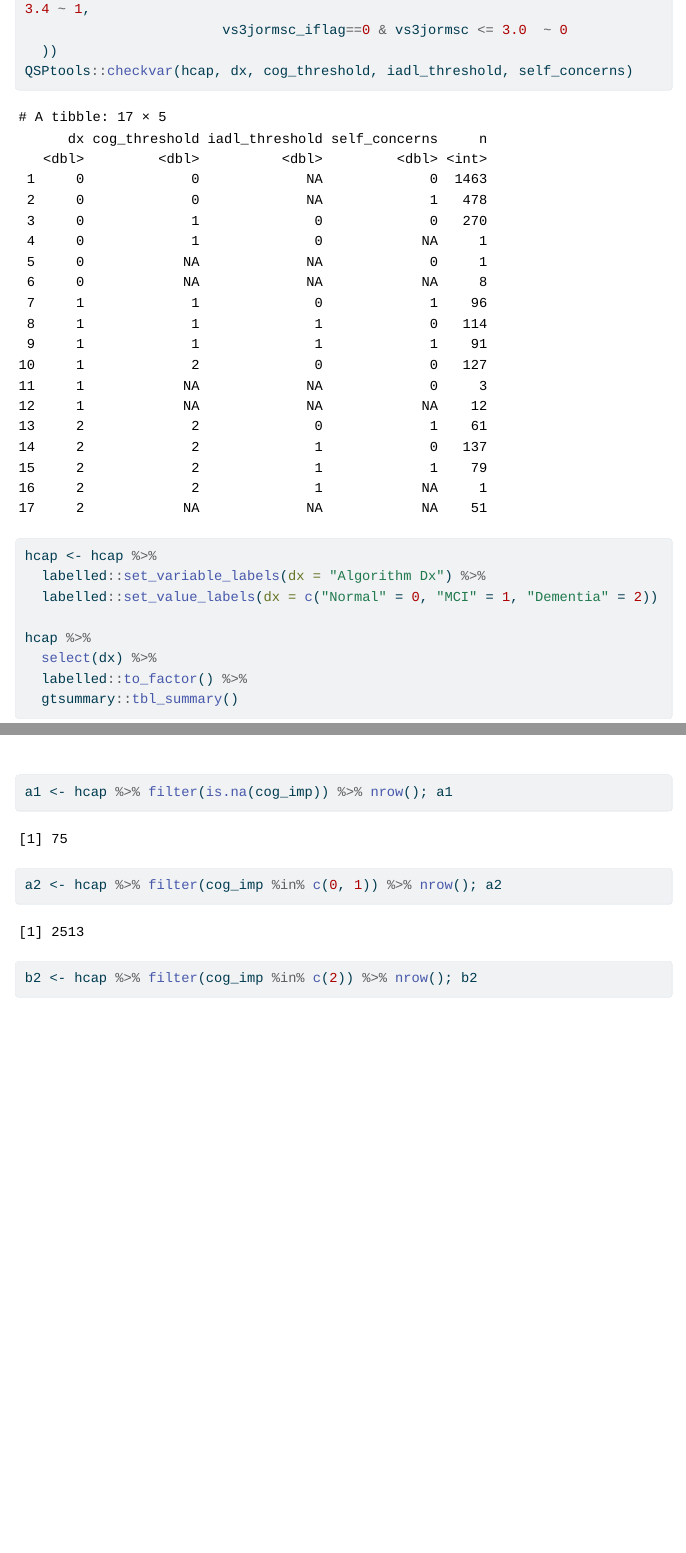
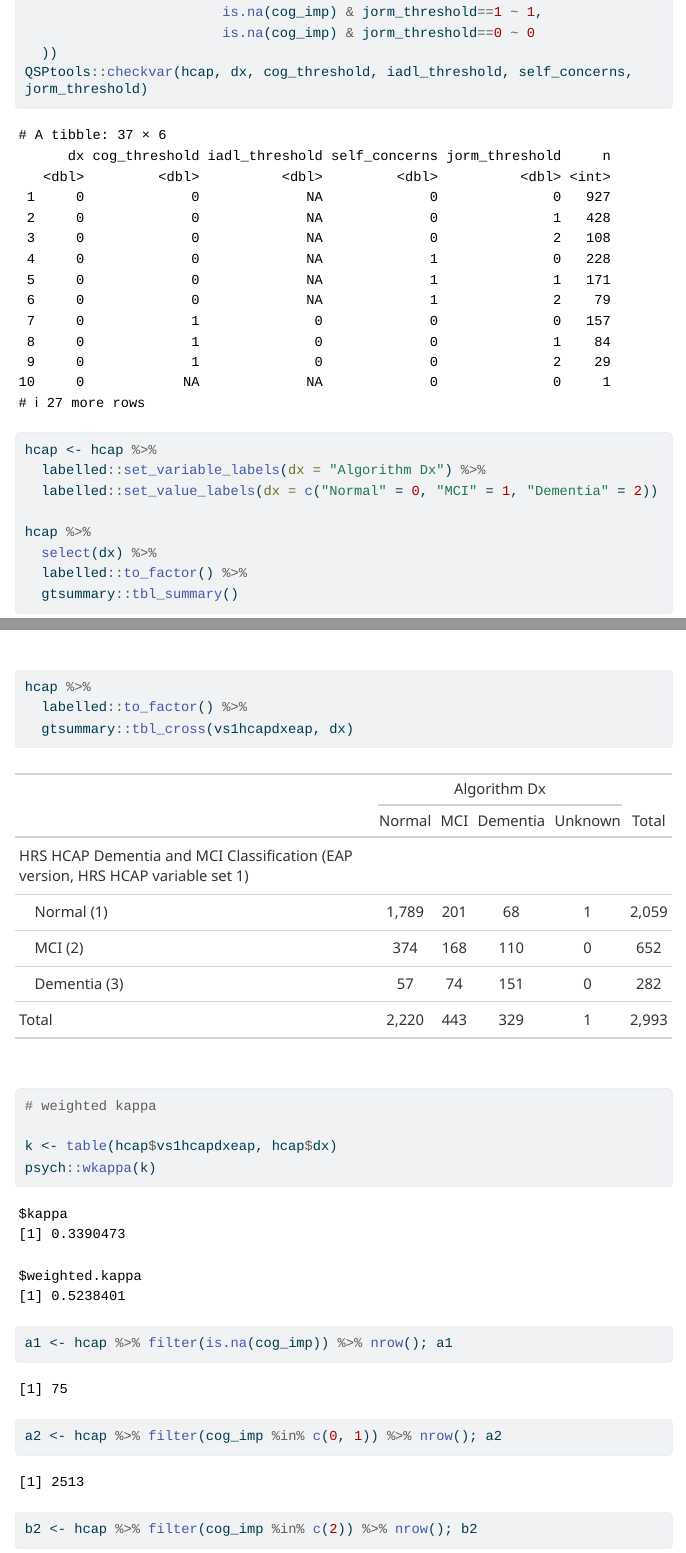
Before and after one commit to dougtommet/HRS_cog_classification, a Quarto document (R/hrs-algothrim.qmd): the page in a window 1100 px wide, from 3860 px down before the commit and from 3900 px down after it, so that both start at the same text, and a second part further down, joined at a grey line. The pictures show the output file R/hrs-algothrim.html that the author committed with the source, opened offline; menus at the side of the page are left out; long lines of code are wrapped.

Commit message:
Added dx crosstabs and kappa

```diff
--- a/R/hrs-algothrim.qmd
+++ b/R/hrs-algothrim.qmd
@@ -110 +110,0 @@ hcap <- hcap %>%
-                        vs3jormsc_iflag==0 & vs3jormsc <= 3.0  ~ 0
@@ -111,5 +112,7 @@ hcap <- hcap %>%
+                        is.na(cog_imp) & jorm_threshold==1 ~ 1,
+                        is.na(cog_imp) & jorm_threshold==0 ~ 0
   ))
-QSPtools::checkvar(hcap, dx, cog_threshold, iadl_threshold, self_concerns)
+QSPtools::checkvar(hcap, dx, cog_threshold, iadl_threshold, self_concerns, jorm_threshold)
 
 hcap <- hcap %>%
   labelled::set_variable_labels(dx = "Algorithm Dx") %>%
@@ -119,6 +122,14 @@ hcap %>%
   select(dx) %>%
   labelled::to_factor() %>%
   gtsummary::tbl_summary()
+
+hcap %>%
+  labelled::to_factor() %>%
+  gtsummary::tbl_cross(vs1hcapdxeap, dx)
+# weighted kappa
+
+k <- table(hcap$vs1hcapdxeap, hcap$dx)
+psych::wkappa(k)
 
 a1 <- hcap %>% filter(is.na(cog_imp)) %>% nrow(); a1
 a2 <- hcap %>% filter(cog_imp %in% c(0, 1)) %>% nrow(); a2
```
Also changed, not shown: R/hrs-algothrim.html, R/hrs-algothrim.qmd (8 more changed lines).
